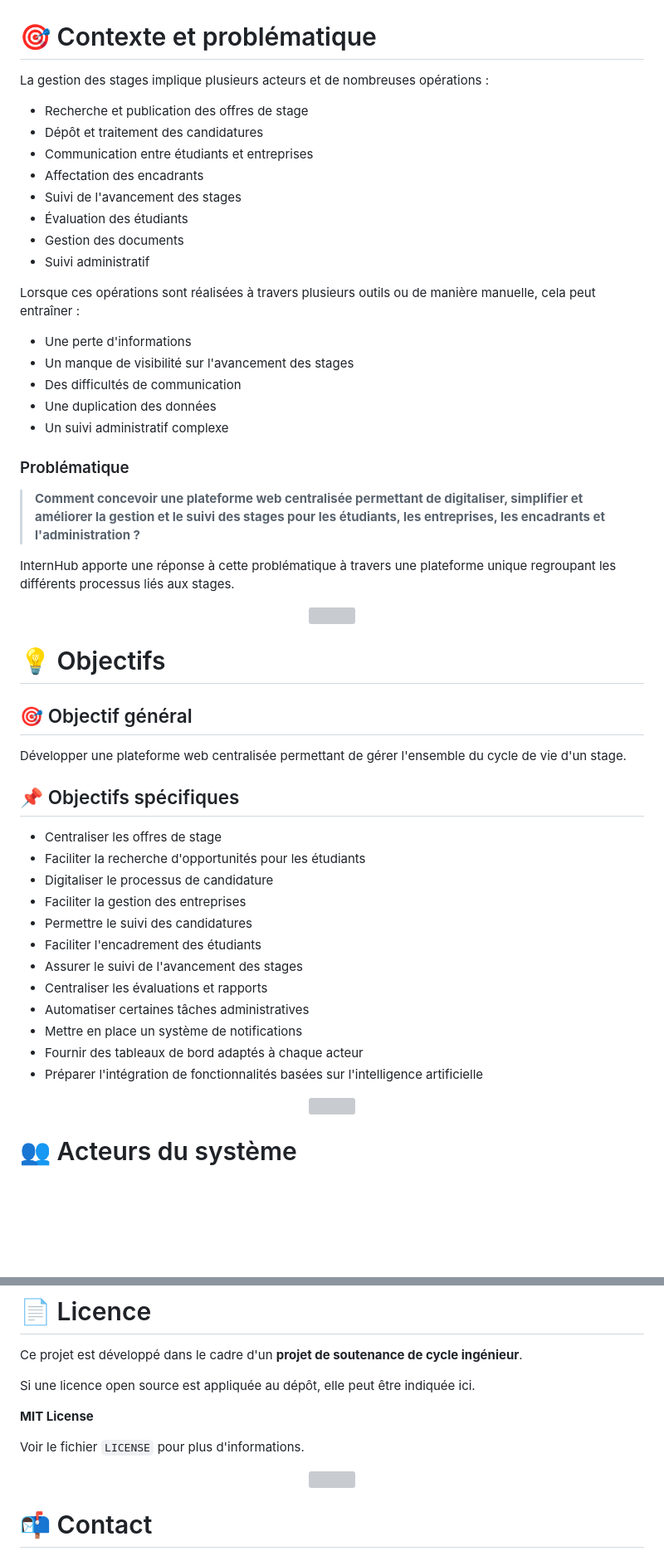
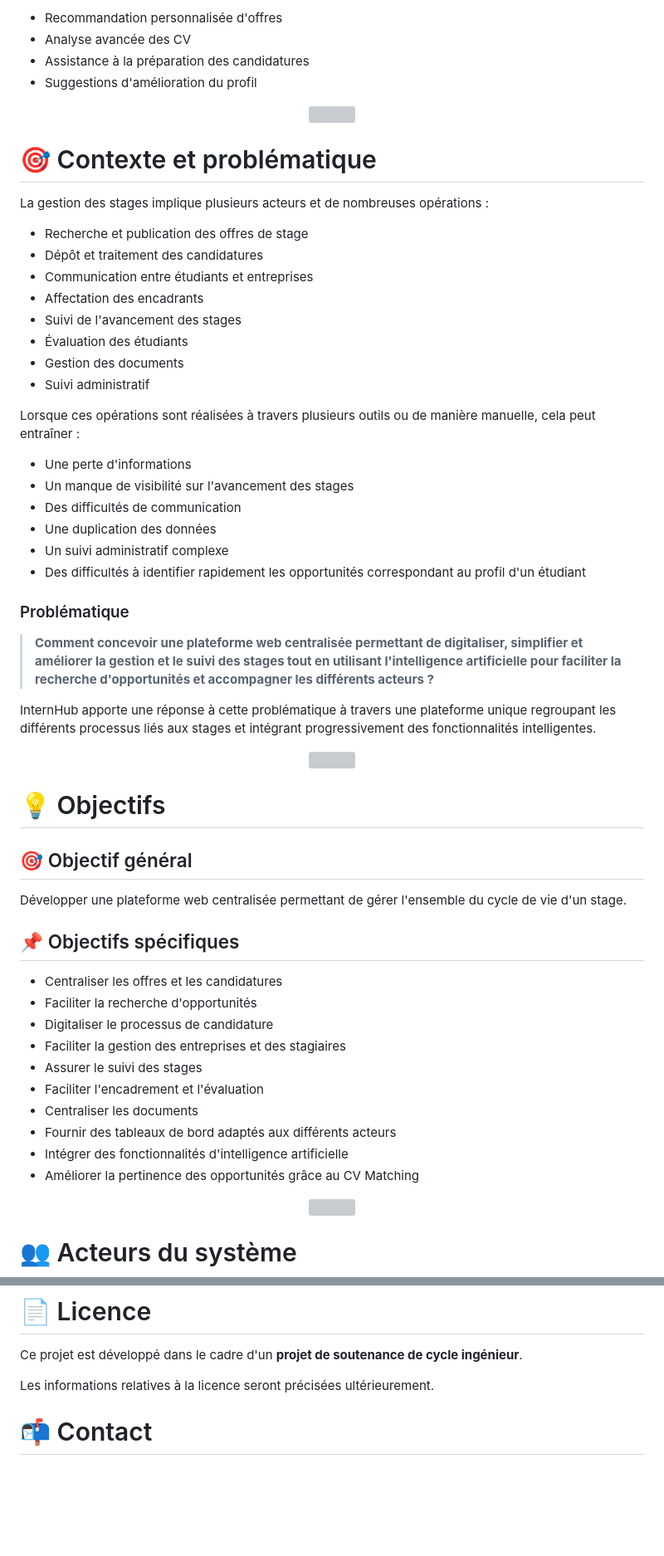
Before and after one commit to sahlinour/internhub-platform, a Markdown page: README.md, 2 parts joined by grey strips. Shown at 83% size. Rendered like a GitHub page; blank space fills up the shorter version; grey boxes are pictures that could not be loaded.

```diff
--- a/README.md
+++ b/README.md
@@ -39,29 +114,39 @@ InternHub est conçu comme une application **moderne, responsive, sécurisée et
+- Recommandation personnalisée d'offres
+- Analyse avancée des CV
+- Assistance à la préparation des candidatures
+- Suggestions d'amélioration du profil
+
+<p align="center">
+  <img src="./assets/divider.svg" width="100%" height="4" alt=""/>
+</p>
+
 # 🎯 Contexte et problématique
 
 La gestion des stages implique plusieurs acteurs et de nombreuses opérations :
 
-* Recherche et publication des offres de stage
-* Dépôt et traitement des candidatures
-* Communication entre étudiants et entreprises
-* Affectation des encadrants
-* Suivi de l'avancement des stages
-* Évaluation des étudiants
-* Gestion des documents
-* Suivi administratif
+- Recherche et publication des offres de stage
+- Dépôt et traitement des candidatures
+- Communication entre étudiants et entreprises
+- Affectation des encadrants
+- Suivi de l'avancement des stages
+- Évaluation des étudiants
+- Gestion des documents
+- Suivi administratif
 
 Lorsque ces opérations sont réalisées à travers plusieurs outils ou de manière manuelle, cela peut entraîner :
 
-* Une perte d'informations
-* Un manque de visibilité sur l'avancement des stages
-* Des difficultés de communication
-* Une duplication des données
-* Un suivi administratif complexe
+- Une perte d'informations
+- Un manque de visibilité sur l'avancement des stages
+- Des difficultés de communication
+- Une duplication des données
+- Un suivi administratif complexe
+- Des difficultés à identifier rapidement les opportunités correspondant au profil d'un étudiant
 
 ### Problématique
 
-> **Comment concevoir une plateforme web centralisée permettant de digitaliser, simplifier et améliorer la gestion et le suivi des stages pour les étudiants, les entreprises, les encadrants et l'administration ?**
+> **Comment concevoir une plateforme web centralisée permettant de digitaliser, simplifier et améliorer la gestion et le suivi des stages tout en utilisant l'intelligence artificielle pour faciliter la recherche d'opportunités et accompagner les différents acteurs ?**
 
-InternHub apporte une réponse à cette problématique à travers une plateforme unique regroupant les différents processus liés aux stages.
+InternHub apporte une réponse à cette problématique à travers une plateforme unique regroupant les différents processus liés aux stages et intégrant progressivement des fonctionnalités intelligentes.
 
 <p align="center">
   <img src="./assets/divider.svg" width="100%" height="4" alt=""/>
@@ -71,22 +156,21 @@ InternHub apporte une réponse à cette problématique à travers une plateforme
 
 ## 🎯 Objectif général
 
-Développer une plateforme web centralisée permettant de gérer l'ensemble du cycle de vie d'un stage.
+Développer une plateforme web centralisée permettant de gérer l'ensemble
+du cycle de vie d'un stage.
 
 ## 📌 Objectifs spécifiques
 
-* Centraliser les offres de stage
-* Faciliter la recherche d'opportunités pour les étudiants
-* Digitaliser le processus de candidature
-* Faciliter la gestion des entreprises
-* Permettre le suivi des candidatures
-* Faciliter l'encadrement des étudiants
-* Assurer le suivi de l'avancement des stages
-* Centraliser les évaluations et rapports
-* Automatiser certaines tâches administratives
-* Mettre en place un système de notifications
-* Fournir des tableaux de bord adaptés à chaque acteur
-* Préparer l'intégration de fonctionnalités basées sur l'intelligence artificielle
+- Centraliser les offres et les candidatures
+- Faciliter la recherche d'opportunités
+- Digitaliser le processus de candidature
+- Faciliter la gestion des entreprises et des stagiaires
+- Assurer le suivi des stages
+- Faciliter l'encadrement et l'évaluation
+- Centraliser les documents
+- Fournir des tableaux de bord adaptés aux différents acteurs
+- Intégrer des fonctionnalités d'intelligence artificielle
+- Améliorer la pertinence des opportunités grâce au CV Matching
 
 <p align="center">
   <img src="./assets/divider.svg" width="100%" height="4" alt=""/>
@@ -434,15 +536,8 @@ Créer une Pull Request vers la branche `develop`.
 
 Ce projet est développé dans le cadre d'un **projet de soutenance de cycle ingénieur**.
 
-Si une licence open source est appliquée au dépôt, elle peut être indiquée ici.
+Les informations relatives à la licence seront précisées ultérieurement.
 
-**MIT License**
-
-Voir le fichier `LICENSE` pour plus d'informations.
-
-<p align="center">
-  <img src="./assets/divider.svg" width="100%" height="4" alt=""/>
-</p>
 
 # 📬 Contact
 
```
Also changed, not shown: other parts of README.md (+97 -2 lines).
